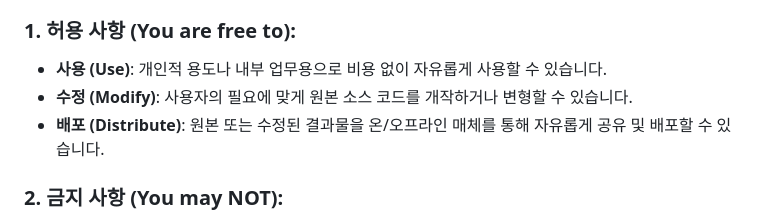
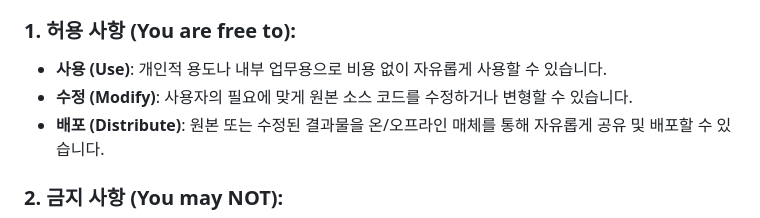
Before and after one commit to Sukju22/Ganji, a Markdown page: README_ko.md, the part around the change. GitHub-like rendering.

```diff
--- a/README_ko.md
+++ b/README_ko.md
@@ -52,7 +52,7 @@
 
 ### 1. 허용 사항 (You are free to):
 * **사용 (Use)**: 개인적 용도나 내부 업무용으로 비용 없이 자유롭게 사용할 수 있습니다.
-* **수정 (Modify)**: 사용자의 필요에 맞게 원본 소스 코드를 개작하거나 변형할 수 있습니다.
+* **수정 (Modify)**: 사용자의 필요에 맞게 원본 소스 코드를 수정하거나 변형할 수 있습니다.
 * **배포 (Distribute)**: 원본 또는 수정된 결과물을 온/오프라인 매체를 통해 자유롭게 공유 및 배포할 수 있습니다.
 
 ### 2. 금지 사항 (You may NOT):
```
